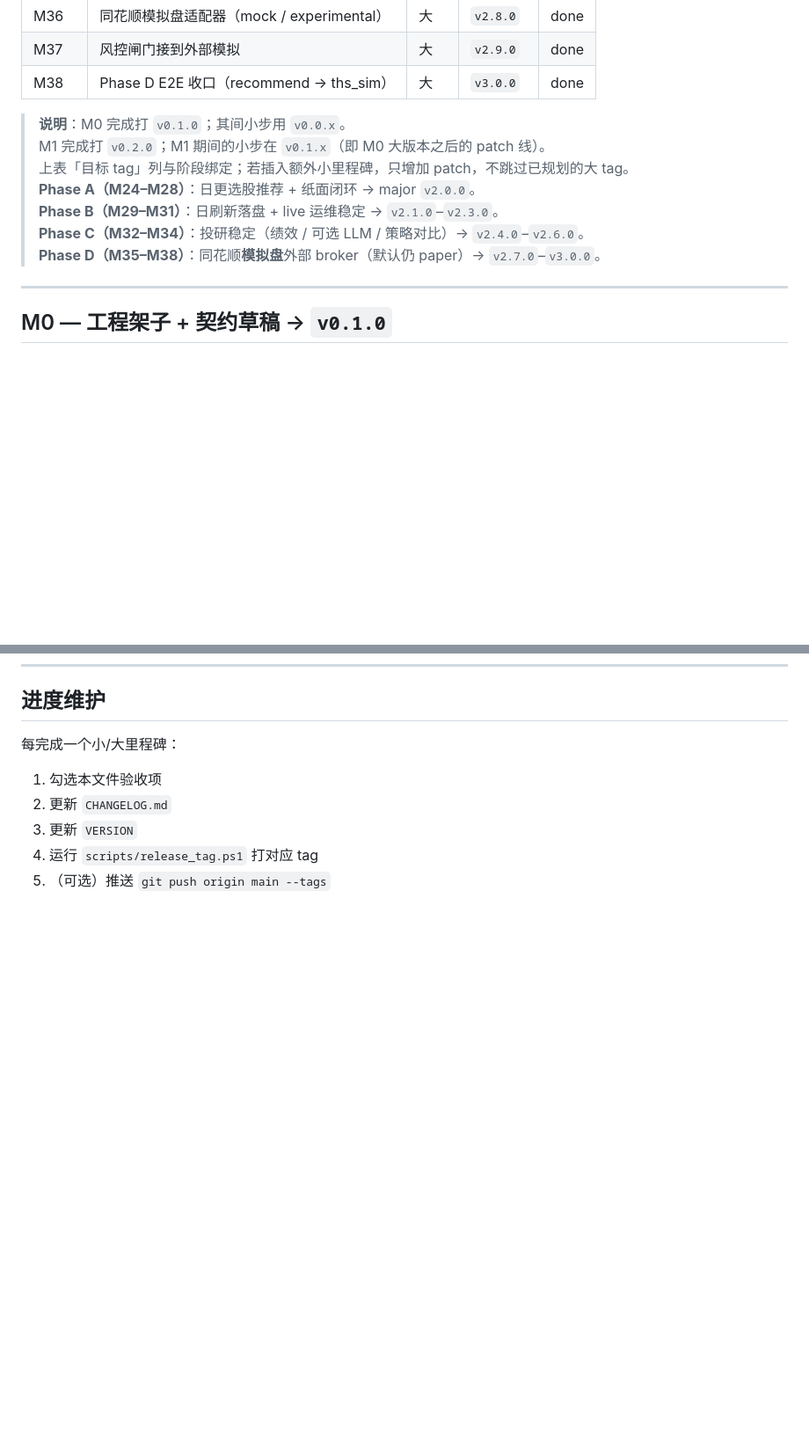
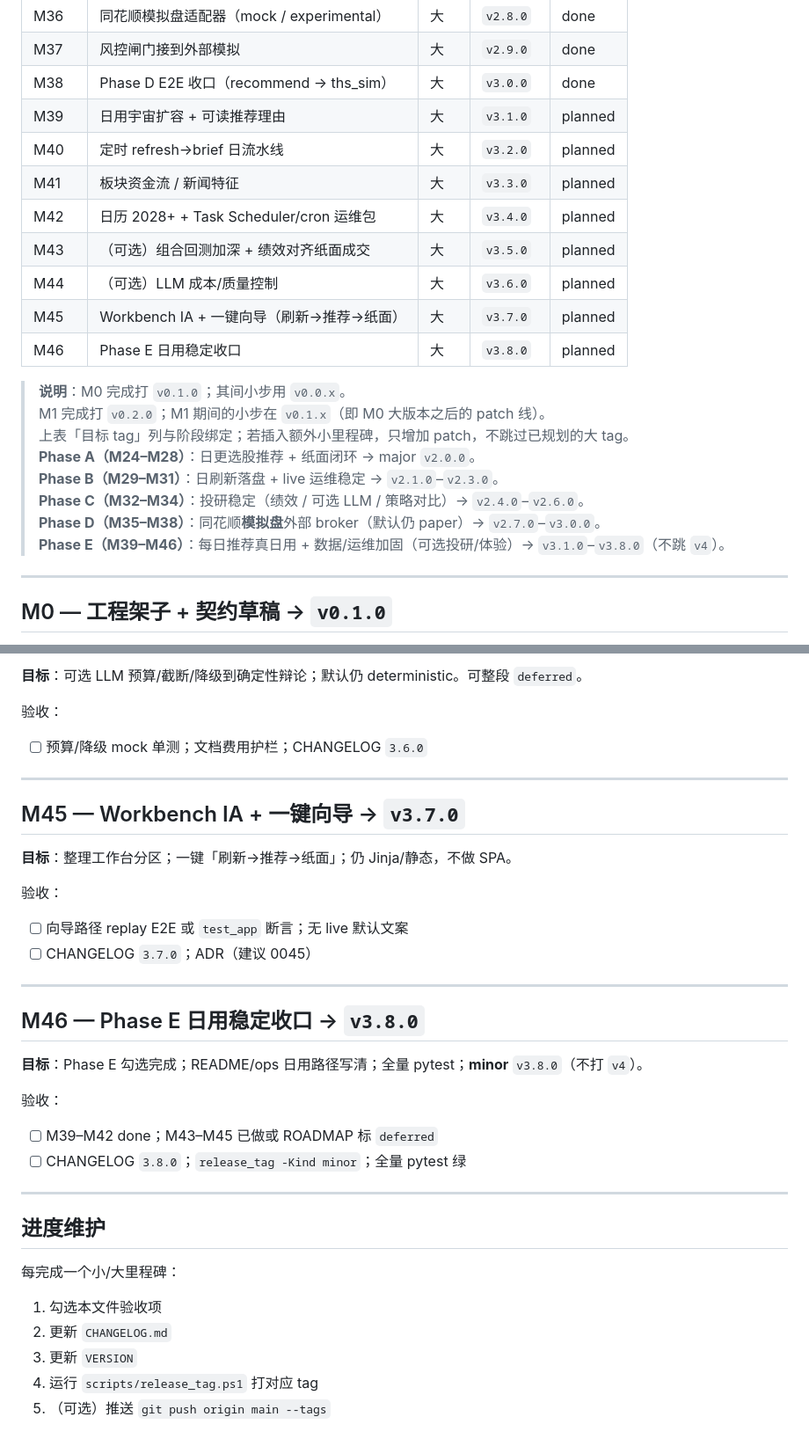
Before and after one commit to deTian0/stock-platform, a Markdown page: docs/ROADMAP.md, 2 parts joined by grey strips. Shown at 88% size. Drawn GitHub-style; blank space fills up the shorter version.

```diff
--- a/docs/ROADMAP.md
+++ b/docs/ROADMAP.md
@@ -107,6 +107,14 @@
 | M36 | 同花顺模拟盘适配器（mock / experimental） | 大 | `v2.8.0` | done |
 | M37 | 风控闸门接到外部模拟 | 大 | `v2.9.0` | done |
 | M38 | Phase D E2E 收口（recommend → ths_sim） | 大 | `v3.0.0` | done |
+| M39 | 日用宇宙扩容 + 可读推荐理由 | 大 | `v3.1.0` | planned |
+| M40 | 定时 refresh→brief 日流水线 | 大 | `v3.2.0` | planned |
+| M41 | 板块资金流 / 新闻特征 | 大 | `v3.3.0` | planned |
+| M42 | 日历 2028+ + Task Scheduler/cron 运维包 | 大 | `v3.4.0` | planned |
+| M43 | （可选）组合回测加深 + 绩效对齐纸面成交 | 大 | `v3.5.0` | planned |
+| M44 | （可选）LLM 成本/质量控制 | 大 | `v3.6.0` | planned |
+| M45 | Workbench IA + 一键向导（刷新→推荐→纸面） | 大 | `v3.7.0` | planned |
+| M46 | Phase E 日用稳定收口 | 大 | `v3.8.0` | planned |
 
 > **说明**：M0 完成打 `v0.1.0`；其间小步用 `v0.0.x`。
 > M1 完成打 `v0.2.0`；M1 期间的小步在 `v0.1.x`（即 M0 大版本之后的 patch 线）。
@@ -115,6 +123,7 @@
 > **Phase B（M29–M31）**：日刷新落盘 + live 运维稳定 → `v2.1.0`–`v2.3.0`。
 > **Phase C（M32–M34）**：投研稳定（绩效 / 可选 LLM / 策略对比）→ `v2.4.0`–`v2.6.0`。
 > **Phase D（M35–M38）**：同花顺**模拟盘**外部 broker（默认仍 paper）→ `v2.7.0`–`v3.0.0`。
+> **Phase E（M39–M46）**：每日推荐真日用 + 数据/运维加固（可选投研/体验）→ `v3.1.0`–`v3.8.0`（不跳 `v4`）。
 
 ---
 
@@ -1027,3 +1110,33 @@
+**目标**：可选 LLM 预算/截断/降级到确定性辩论；默认仍 deterministic。可整段 `deferred`。
+
+验收：
+
+- [ ] 预算/降级 mock 单测；文档费用护栏；CHANGELOG `3.6.0`
+
+---
+
+## M45 — Workbench IA + 一键向导 → `v3.7.0`
+
+**目标**：整理工作台分区；一键「刷新→推荐→纸面」；仍 Jinja/静态，不做 SPA。
+
+验收：
+
+- [ ] 向导路径 replay E2E 或 `test_app` 断言；无 live 默认文案
+- [ ] CHANGELOG `3.7.0`；ADR（建议 0045）
+
+---
+
+## M46 — Phase E 日用稳定收口 → `v3.8.0`
+
+**目标**：Phase E 勾选完成；README/ops 日用路径写清；全量 pytest；**minor** `v3.8.0`（不打 `v4`）。
+
+验收：
+
+- [ ] M39–M42 done；M43–M45 已做或 ROADMAP 标 `deferred`
+- [ ] CHANGELOG `3.8.0`；`release_tag -Kind minor`；全量 pytest 绿
+
+---
+
 ## 进度维护
 
 每完成一个小/大里程碑：
```
Also changed, not shown: other parts of docs/ROADMAP.md (+74 -0 lines).
